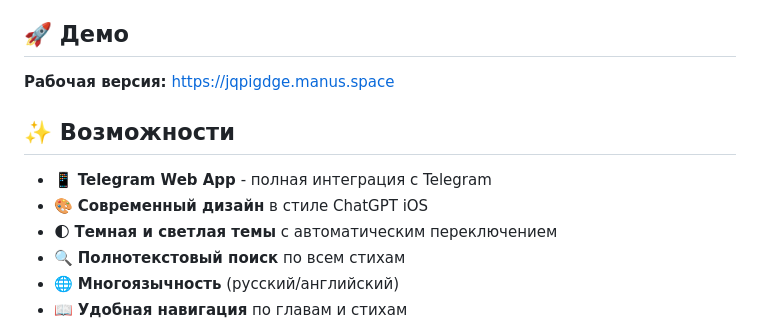
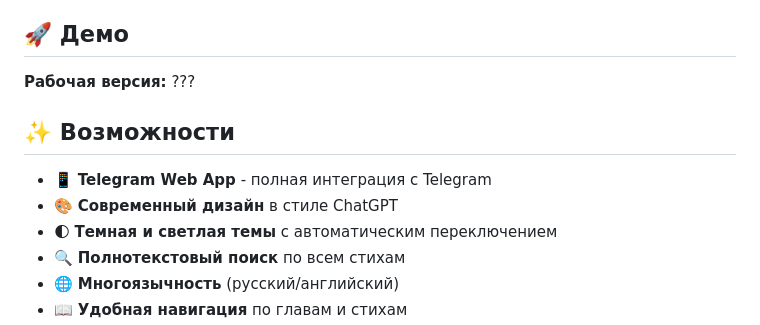
Before and after one commit to Paul16108/gita-library, a Markdown page: README.md, the part around the change. GitHub-like rendering.

```diff
--- a/README.md
+++ b/README.md
@@ -4,12 +4,12 @@
 
 ## 🚀 Демо
 
-**Рабочая версия:** https://jqpigdge.manus.space
+**Рабочая версия:** ???
 
 ## ✨ Возможности
 
 - 📱 **Telegram Web App** - полная интеграция с Telegram
-- 🎨 **Современный дизайн** в стиле ChatGPT iOS
+- 🎨 **Современный дизайн** в стиле ChatGPT
 - 🌓 **Темная и светлая темы** с автоматическим переключением
 - 🔍 **Полнотекстовый поиск** по всем стихам
 - 🌐 **Многоязычность** (русский/английский)
```
